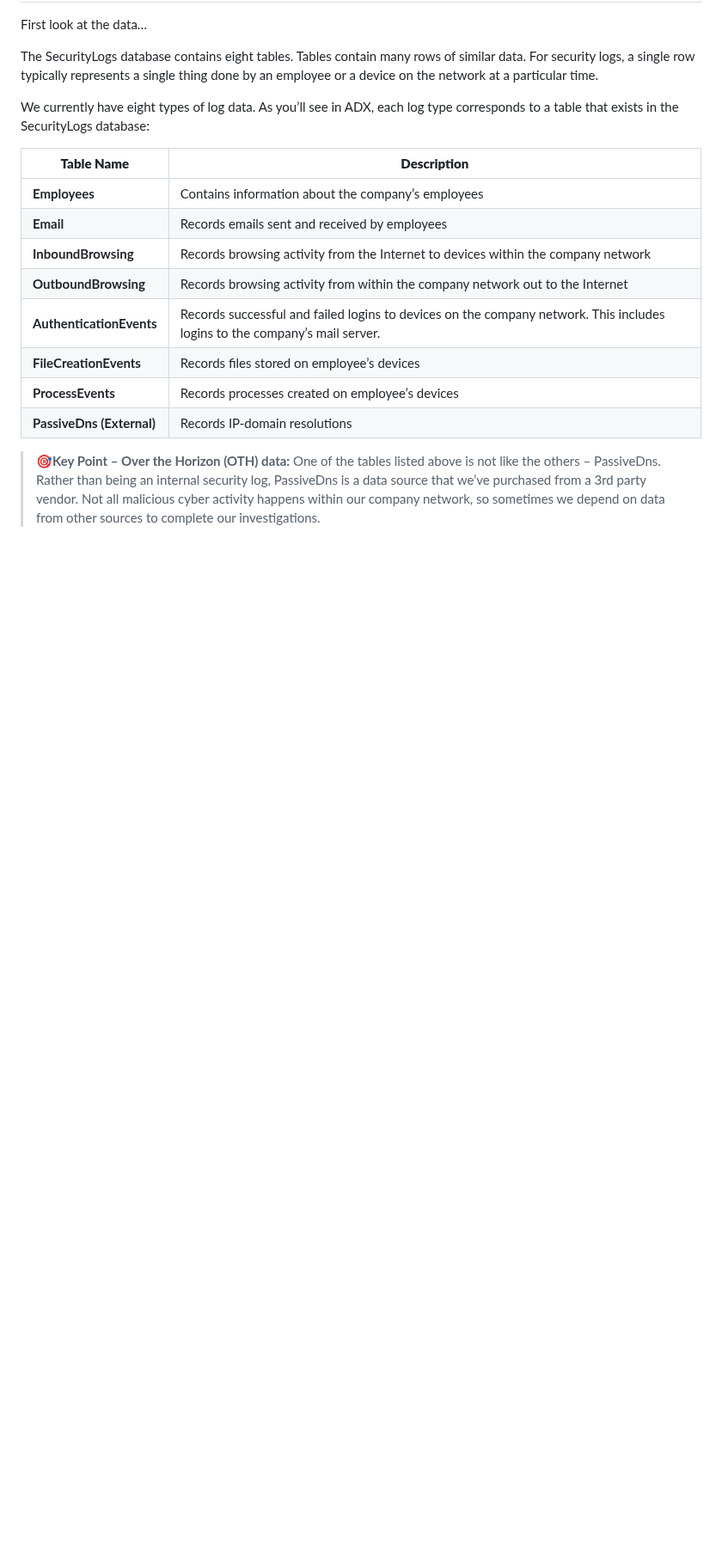
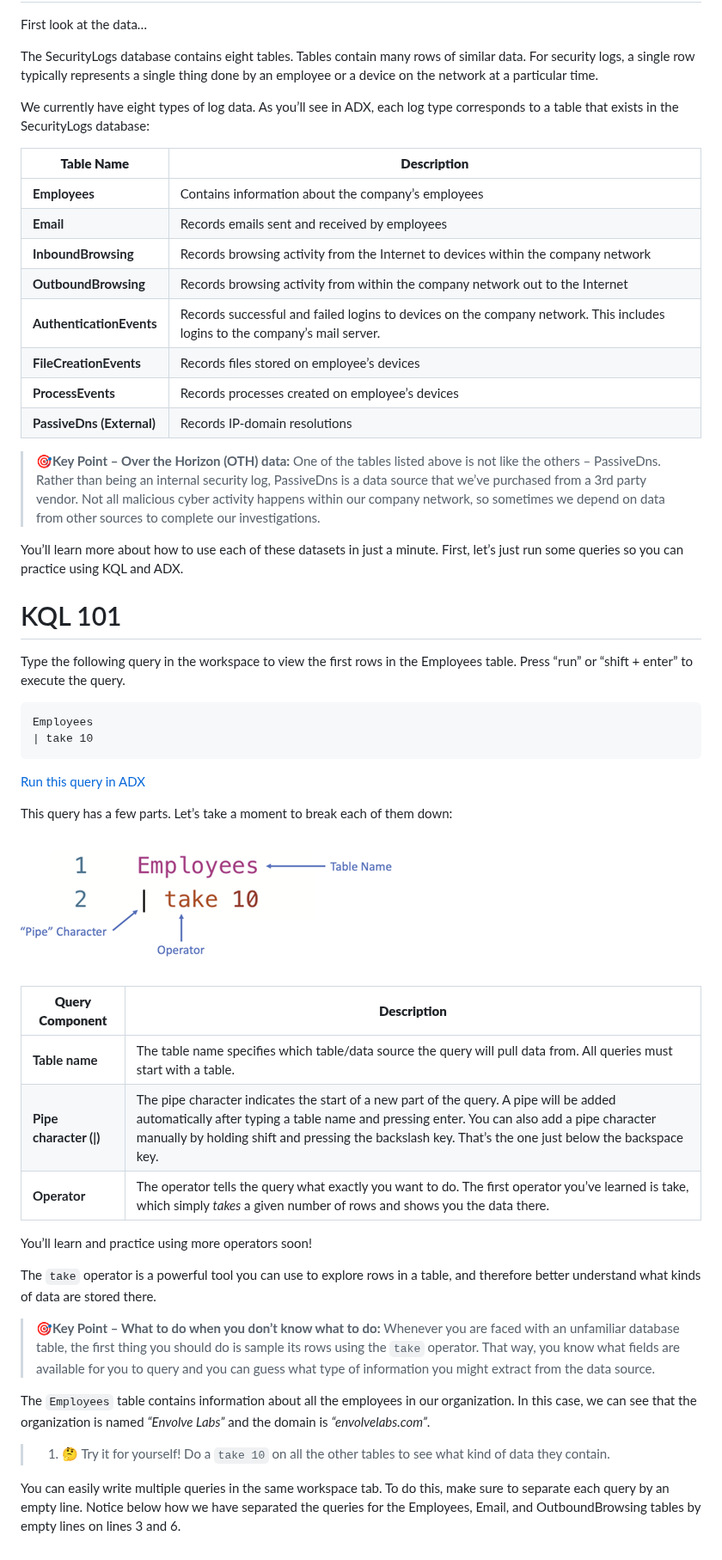
Before and after one commit to KC7-Foundation/kc7_data, a Markdown page: Module1_IntroToTI/README.md, the part around the change. Shown at 86% size. Drawn GitHub-style; pictures changed too: Module1_IntroToTI/take10_query_parts.png (added); blank space fills up the shorter version.

Commit message:
Updates to module 1

````diff
--- a/Module1_IntroToTI/README.md
+++ b/Module1_IntroToTI/README.md
@@ -74,5 +74,38 @@ We currently have eight types of log data. As you’ll see in ADX, each log type
 | **ProcessEvents**         | Records processes created on employee’s devices                                                                            |
 | **PassiveDns (External)** | Records IP-domain resolutions
 
+> 🎯**Key Point – Over the Horizon (OTH) data:** One of the tables listed above is not like the others – PassiveDns. Rather than being an internal security log, PassiveDns is a data source that we’ve purchased from a 3rd party vendor. Not all malicious cyber activity happens within our company network, so sometimes we depend on data from other sources to complete our investigations.
 
-> 🎯**Key Point – Over the Horizon (OTH) data:** One of the tables listed above is not like the others – PassiveDns. Rather than being an internal security log, PassiveDns is a data source that we’ve purchased from a 3rd party vendor. Not all malicious cyber activity happens within our company network, so sometimes we depend on data from other sources to complete our investigations.
+You’ll learn more about how to use each of these datasets in just a minute. First, let’s just run some queries so you can practice using KQL and ADX.
+
+# KQL 101
+
+Type the following query in the workspace to view the first rows in the Employees table. Press “run” or “shift + enter” to execute the query.
+
+```kusto
+Employees
+| take 10
+```
+[Run this query in ADX](https://dataexplorer.azure.com/clusters/mstictraining.eastus/databases/SecurityLogs?query=H4sIAAAAAAAAA3PNLcjJr0xNLeblqlEoScxOVTA0AADuIW0/FAAAAA==)
+
+This query has a few parts. Let’s take a moment to break each of them down:
+
+![breakdown of parts of a query](take10_query_parts.png)
+
+| **Query Component**    | **Description**                                                                                                                                                                                                                                                                                  |
+| ---------------------- | ------------------------------------------------------------------------------------------------------------------------------------------------------------------------------------------------------------------------------------------------------------------------------------------------ |
+| **Table name**         | The table name specifies which table/data source the query will pull data from. All queries must start with a table.                                                                                                                                                                             |
+| **Pipe character (\|)** | The pipe character indicates the start of a new part of the query. A pipe will be added automatically after typing a table name and pressing enter. You can also add a pipe character manually by holding shift and pressing the backslash key. That’s the one just below the backspace key. |
+| **Operator**           | The operator tells the query what exactly you want to do. The first operator you’ve learned is take, which simply _takes_ a given number of rows and shows you the data there.
+
+You’ll learn and practice using more operators soon!
+
+The `take` operator is a powerful tool you can use to explore rows in a table, and therefore better understand what kinds of data are stored there.
+
+>**🎯Key Point – What to do when you don’t know what to do:** Whenever you are faced with an unfamiliar database table, the first thing you should do is sample its rows using the `take` operator. That way, you know what fields are available for you to query and you can guess what type of information you might extract from the data source.
+
+The `Employees` table contains information about all the employees in our organization. In this case, we can see that the organization is named _“Envolve Labs”_ and the domain is _“envolvelabs.com”_.
+
+> 1. 🤔 Try it for yourself! Do a `take 10` on all the other tables to see what kind of data they contain.
+
+You can easily write multiple queries in the same workspace tab. To do this, make sure to separate each query by an empty line. Notice below how we have separated the queries for the Employees, Email, and OutboundBrowsing tables by empty lines on lines 3 and 6.
````
